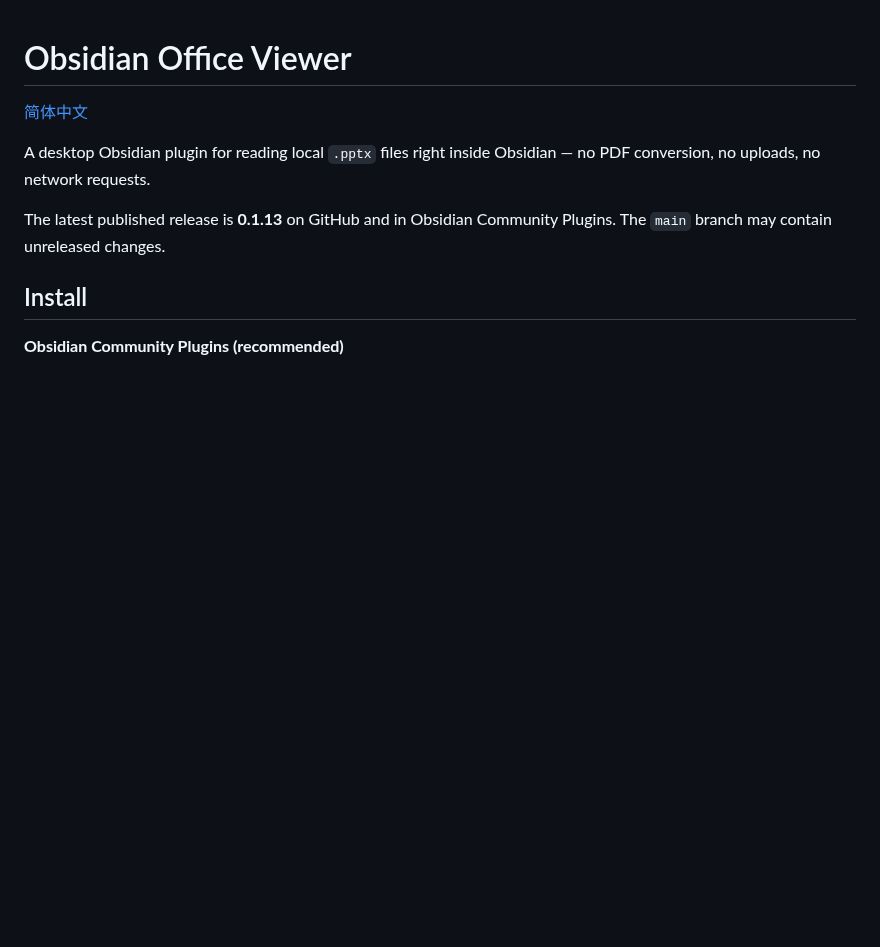
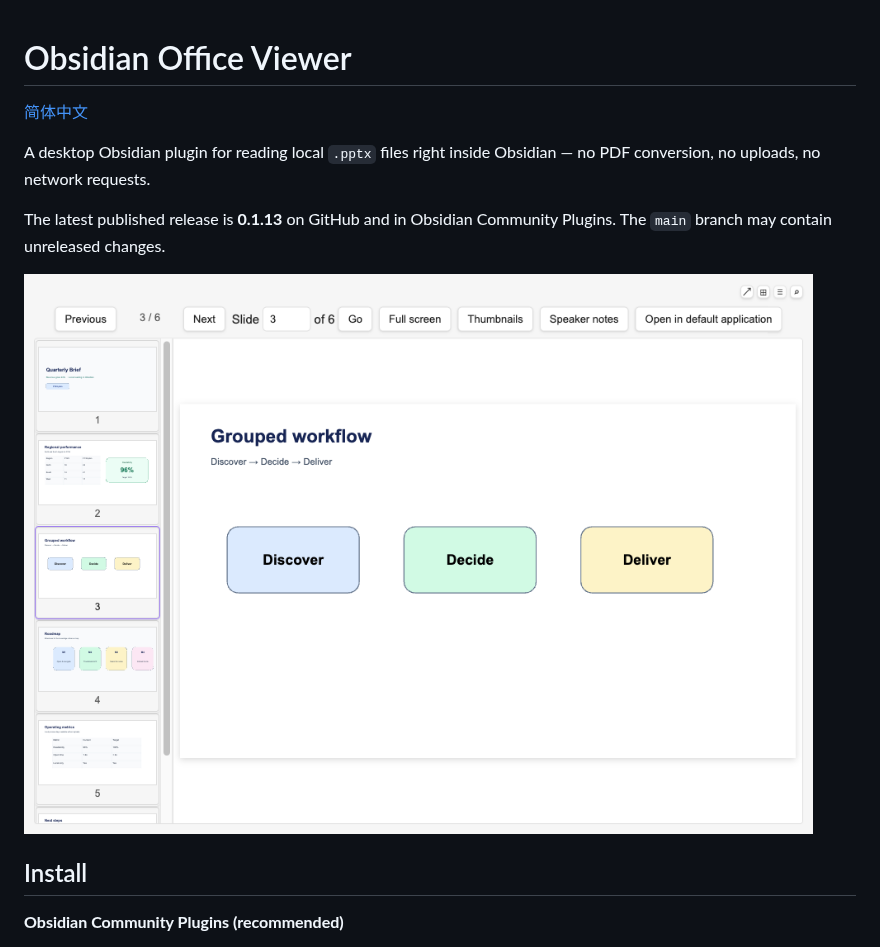
Before and after one commit to jerry4pan/obsidian-office-viewer-plugin, a Markdown page: README.md, the part around one of its changes. Rendered like a GitHub page; pictures changed too: assets/readme/hero-reading-view.png (added); blank space fills up the shorter version.

```diff
--- a/README.md
+++ b/README.md
@@ -7,6 +7,8 @@ Obsidian — no PDF conversion, no uploads, no network requests.
 
 The latest published release is **0.1.13** on GitHub and in Obsidian Community
 Plugins. The `main` branch may contain unreleased changes.
+
+![Office Viewer reading a local PPTX with thumbnails](assets/readme/hero-reading-view.png)
 
 ## Install
 
```
Also changed, not shown: other parts of README.md (+17 -0 lines), README.zh-Hans.md (+8 -0 lines), assets/readme/presentation-search.png (added), assets/readme/slide-embed.png (added).
